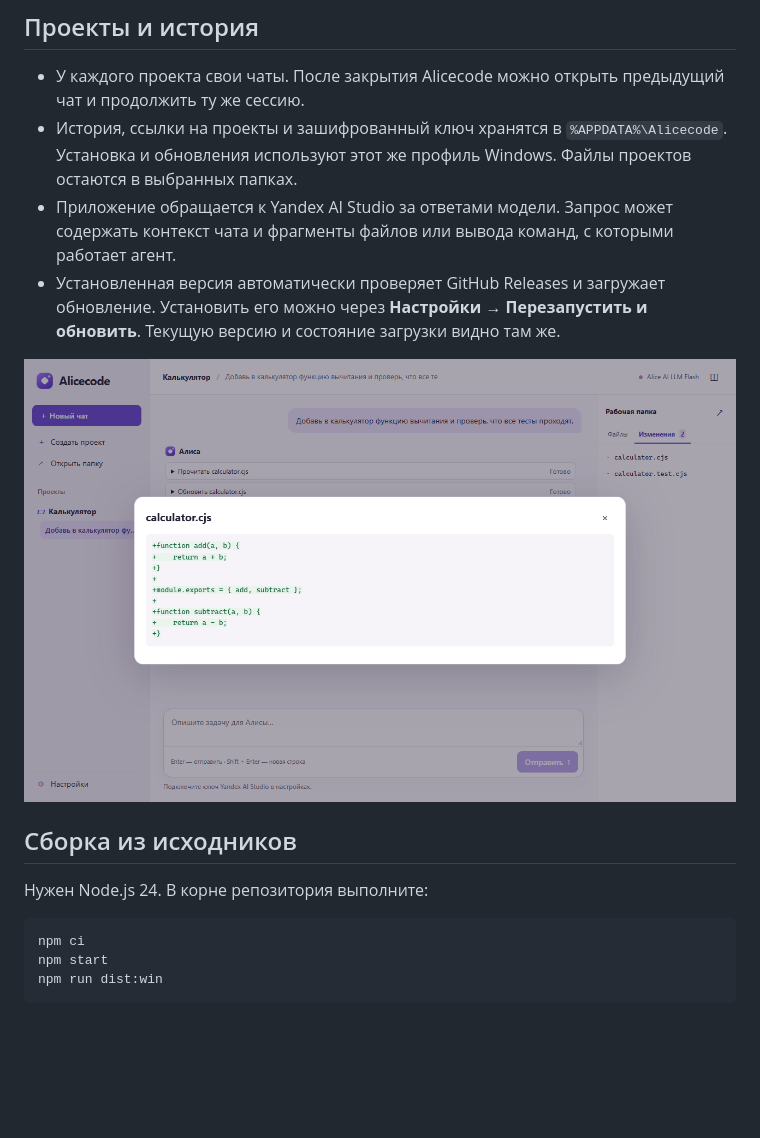
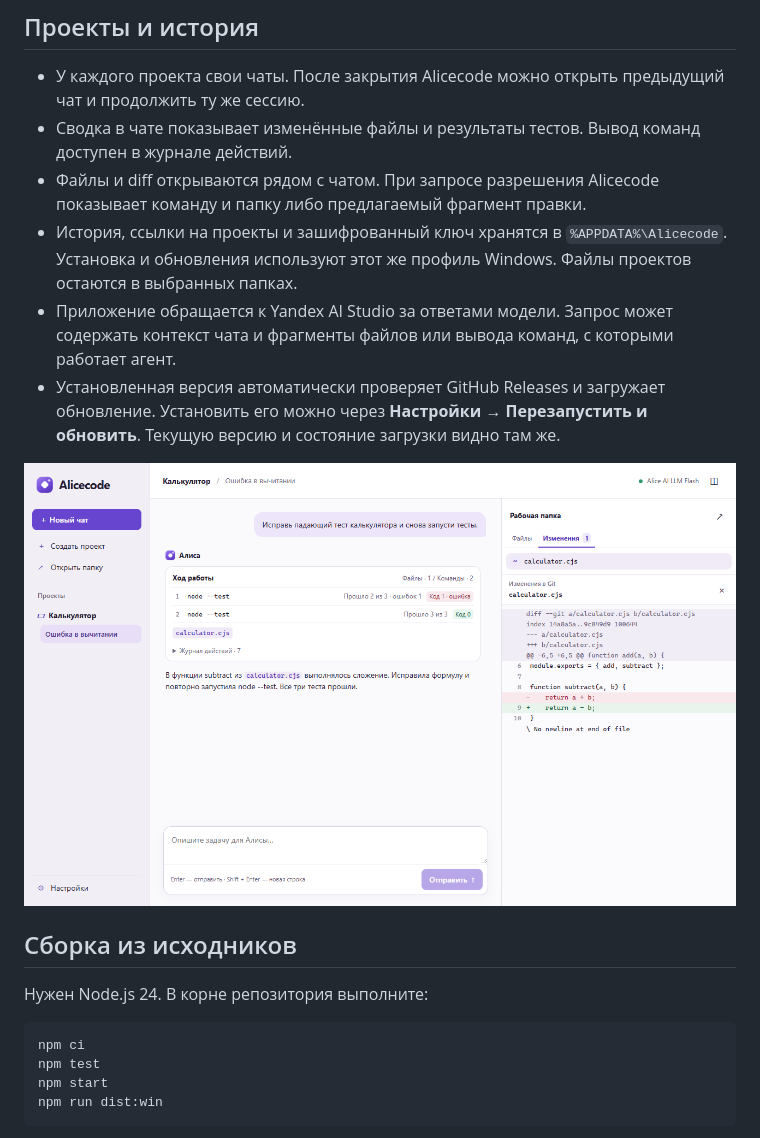
Before and after one commit to Nyan4eg/Alicecode, a Markdown page: README.md, the part around one of its changes. GitHub-like rendering; pictures changed too: docs/screenshots/changes.png; blank space fills up the shorter version.

Commit message:
Release Alicecode 0.2 review workspace

````diff
--- a/README.md
+++ b/README.md
@@ -24,6 +24,8 @@
 ## Проекты и история
 
 - У каждого проекта свои чаты. После закрытия Alicecode можно открыть предыдущий чат и продолжить ту же сессию.
+- Сводка в чате показывает изменённые файлы и результаты тестов. Вывод команд доступен в журнале действий.
+- Файлы и diff открываются рядом с чатом. При запросе разрешения Alicecode показывает команду и папку либо предлагаемый фрагмент правки.
 - История, ссылки на проекты и зашифрованный ключ хранятся в `%APPDATA%\Alicecode`. Установка и обновления используют этот же профиль Windows. Файлы проектов остаются в выбранных папках.
 - Приложение обращается к Yandex AI Studio за ответами модели. Запрос может содержать контекст чата и фрагменты файлов или вывода команд, с которыми работает агент.
 - Установленная версия автоматически проверяет GitHub Releases и загружает обновление. Установить его можно через **Настройки → Перезапустить и обновить**. Текущую версию и состояние загрузки видно там же.
@@ -36,6 +38,7 @@
 
 ```powershell
 npm ci
+npm test
 npm start
 npm run dist:win
 ```
````
Also changed, not shown: other parts of README.md (+2 -2 lines), docs/screenshots/workspace.png, 12 other files.
